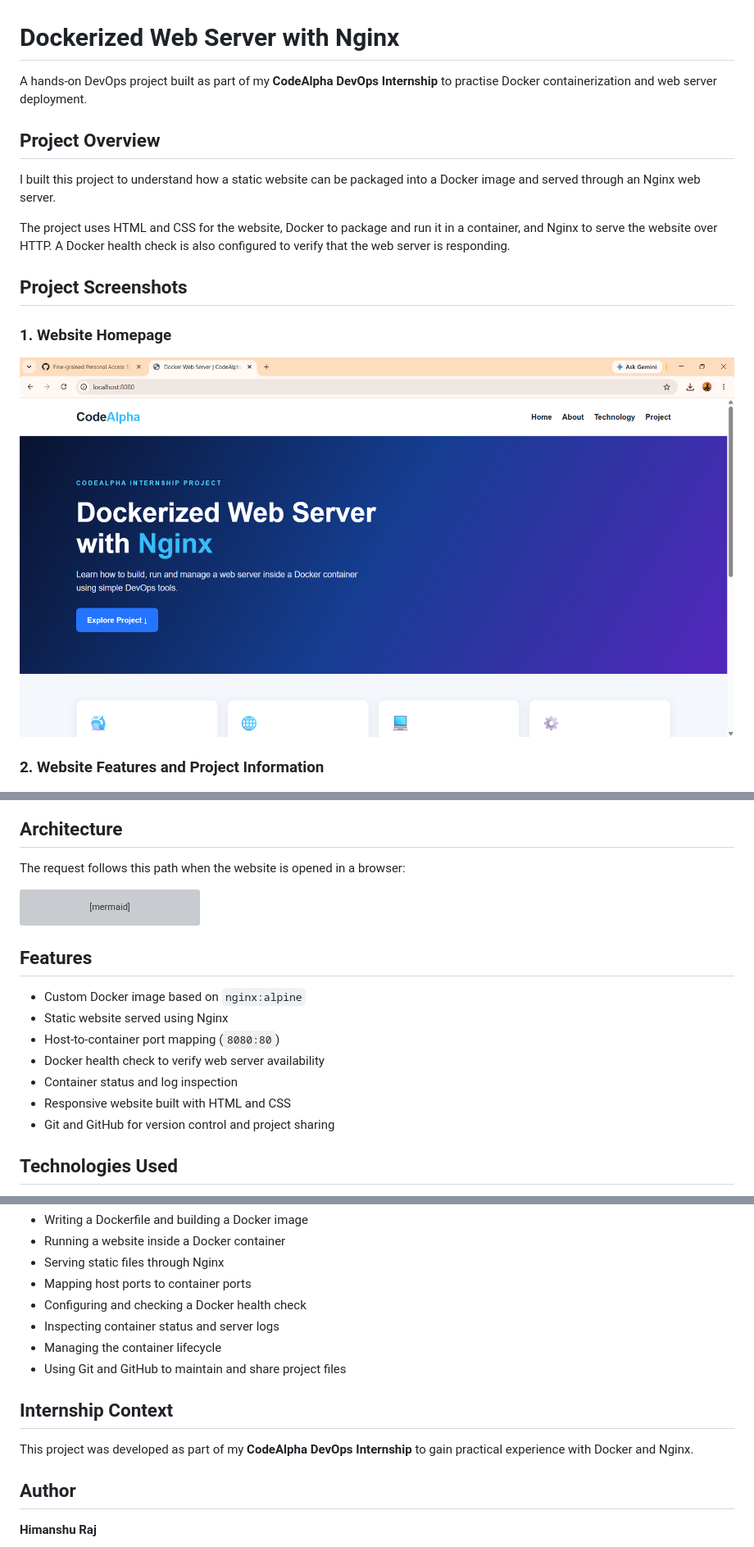
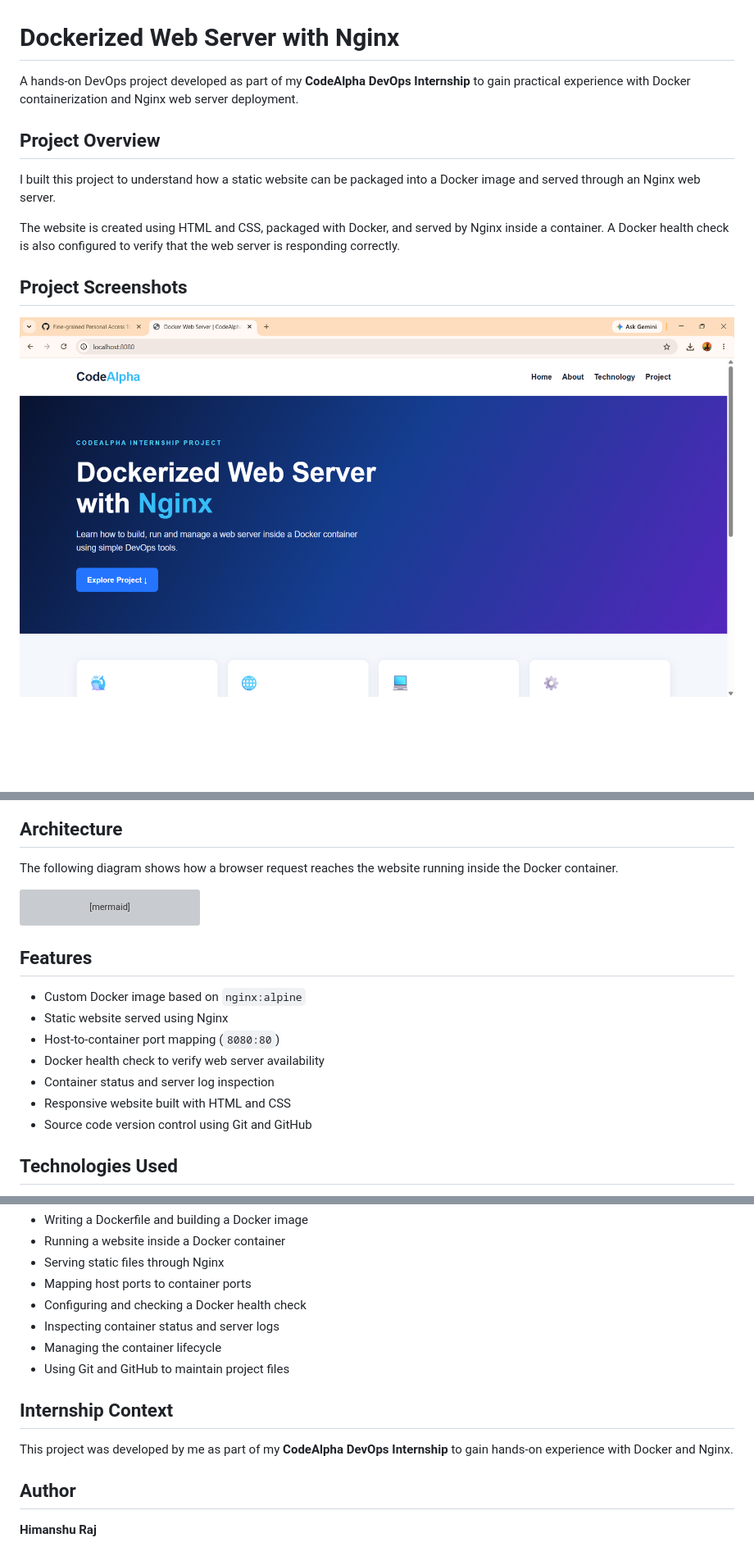
Before and after one commit to HimanshuRaj02/CodeAlpha_DockerWebServer, a Markdown page: README.md, 3 parts joined by grey strips. Shown at 82% size. Drawn GitHub-style; blank space fills up the shorter version; grey boxes are pictures that could not be loaded.

Commit message:
Finalize CodeAlpha internship project README

````diff
--- a/README.md
+++ b/README.md
@@ -1,26 +1,22 @@
 # Dockerized Web Server with Nginx
 
-A hands-on DevOps project built as part of my **CodeAlpha DevOps Internship** to practise Docker containerization and web server deployment.
+A hands-on DevOps project developed as part of my **CodeAlpha DevOps Internship** to gain practical experience with Docker containerization and Nginx web server deployment.
 
 ## Project Overview
 
 I built this project to understand how a static website can be packaged into a Docker image and served through an Nginx web server.
 
-The project uses HTML and CSS for the website, Docker to package and run it in a container, and Nginx to serve the website over HTTP. A Docker health check is also configured to verify that the web server is responding.
+The website is created using HTML and CSS, packaged with Docker, and served by Nginx inside a container. A Docker health check is also configured to verify that the web server is responding correctly.
 
 ## Project Screenshots
 
-### 1. Website Homepage
-
-![Dockerized Web Server Homepage](screenshots/homepage.png)
-
-### 2. Website Features and Project Information
+![Website Homepage](screenshots/homepage.png)
 
 ![Website Features and Project Information](screenshots/project-footer.png)
 
 ## Architecture
 
-The request follows this path when the website is opened in a browser:
+The following diagram shows how a browser request reaches the website running inside the Docker container.
 
 ```mermaid
 flowchart LR
@@ -37,9 +33,9 @@ flowchart LR
 - Static website served using Nginx
 - Host-to-container port mapping (`8080:80`)
 - Docker health check to verify web server availability
-- Container status and log inspection
+- Container status and server log inspection
 - Responsive website built with HTML and CSS
-- Git and GitHub for version control and project sharing
+- Source code version control using Git and GitHub
 
 ## Technologies Used
 
@@ -148,11 +144,11 @@ Through this project, I practised:
 - Configuring and checking a Docker health check
 - Inspecting container status and server logs
 - Managing the container lifecycle
-- Using Git and GitHub to maintain and share project files
+- Using Git and GitHub to maintain project files
 
 ## Internship Context
 
-This project was developed as part of my **CodeAlpha DevOps Internship** to gain practical experience with Docker and Nginx.
+This project was developed by me as part of my **CodeAlpha DevOps Internship** to gain hands-on experience with Docker and Nginx.
 
 ## Author
 
````
Also changed, not shown: other parts of README.md (+4 -4 lines).
